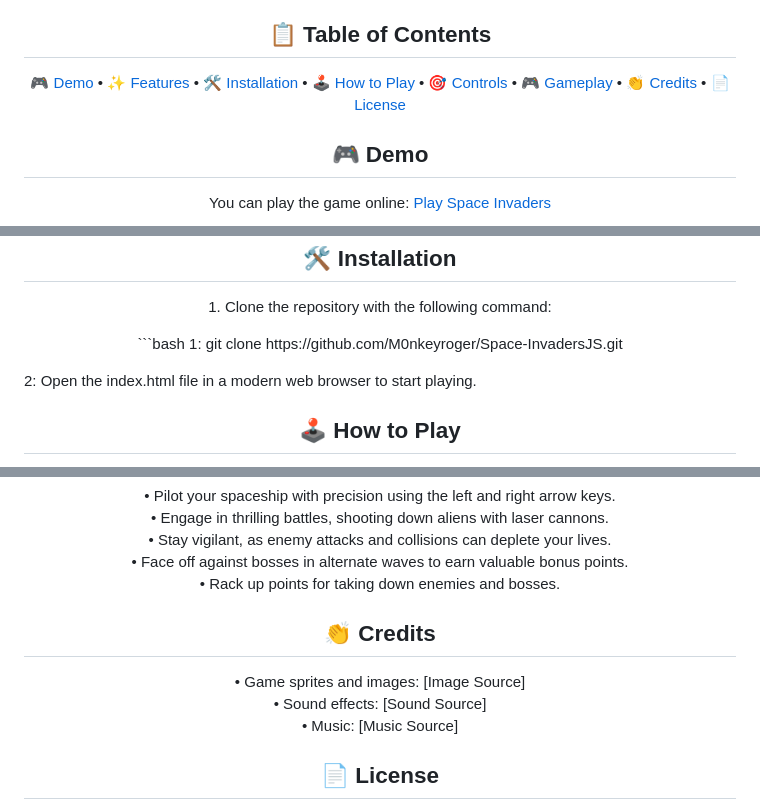
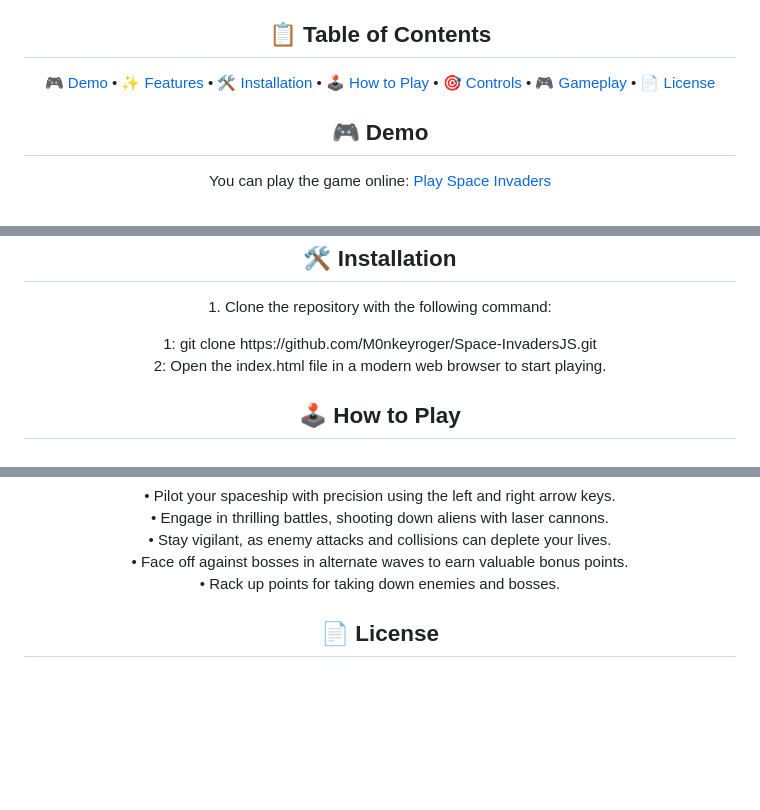
Before and after one commit to M0nkeyroger/Space-InvadersJS, a Markdown page: README.md, 3 parts joined by grey strips. Drawn GitHub-style; blank space fills up the shorter version.

````diff
--- a/README.md
+++ b/README.md
@@ -26,7 +26,6 @@
   <a href="#how-to-play">🕹️ How to Play</a> •
   <a href="#controls">🎯 Controls</a> •
   <a href="#gameplay">🎮 Gameplay</a> •
-  <a href="#credits">👏 Credits</a> •
   <a href="#license">📄 License</a>
 </p>
 
@@ -49,9 +48,8 @@
 
 <p align="center">1. Clone the repository with the following command:</p>
 
-<p align="center">```bash
-1: git clone https://github.com/M0nkeyroger/Space-InvadersJS.git
-
+<p align="center">
+1: git clone https://github.com/M0nkeyroger/Space-InvadersJS.git<br>
 2: Open the index.html file in a modern web browser to start playing.
 </p>
 
@@ -80,15 +78,6 @@
   • Face off against bosses in alternate waves to earn valuable bonus points.<br>
   • Rack up points for taking down enemies and bosses.
 </p>
-
-<h2 align="center">👏 Credits</h2>
-
-<p align="center">
-  • Game sprites and images: [Image Source]<br>
-  • Sound effects: [Sound Source]<br>
-  • Music: [Music Source]
-</p>
-
 <h2 align="center">📄 License</h2>
 
 <p align="center">This project is licensed under the MIT License. Feel free to explore, modify, and enjoy the Space Invaders adventure to the fullest! 🌠</p>
````
